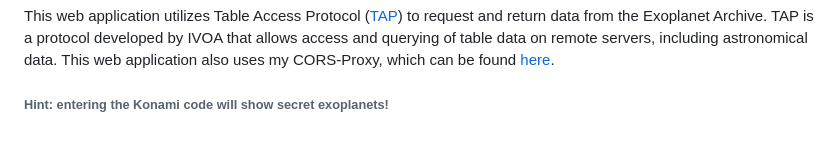
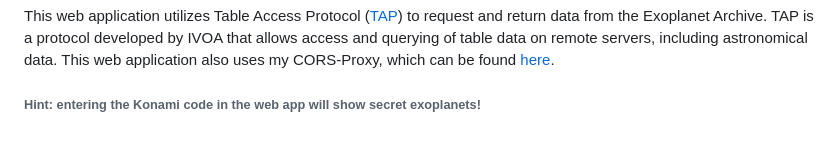
Before and after one commit to jarvisar/senior-design, a Markdown page: README.md, the part around the change. GitHub-like rendering.

```diff
--- a/README.md
+++ b/README.md
@@ -109,4 +109,4 @@ Either no exoplanets match the given input or data was not returned properly. Tr
 This web application utilizes Table Access Protocol ([TAP](https://www.ivoa.net/documents/TAP/)) to request and return data from the Exoplanet Archive. TAP is a protocol developed by IVOA that allows access and querying of table data on remote servers, including astronomical data. This web application also uses my CORS-Proxy, which can be found [here](https://github.com/jarvisar/cors-proxy).
 
 
-###### Hint: entering the Konami code will show secret exoplanets!
+###### Hint: entering the Konami code in the web app will show secret exoplanets!
```
